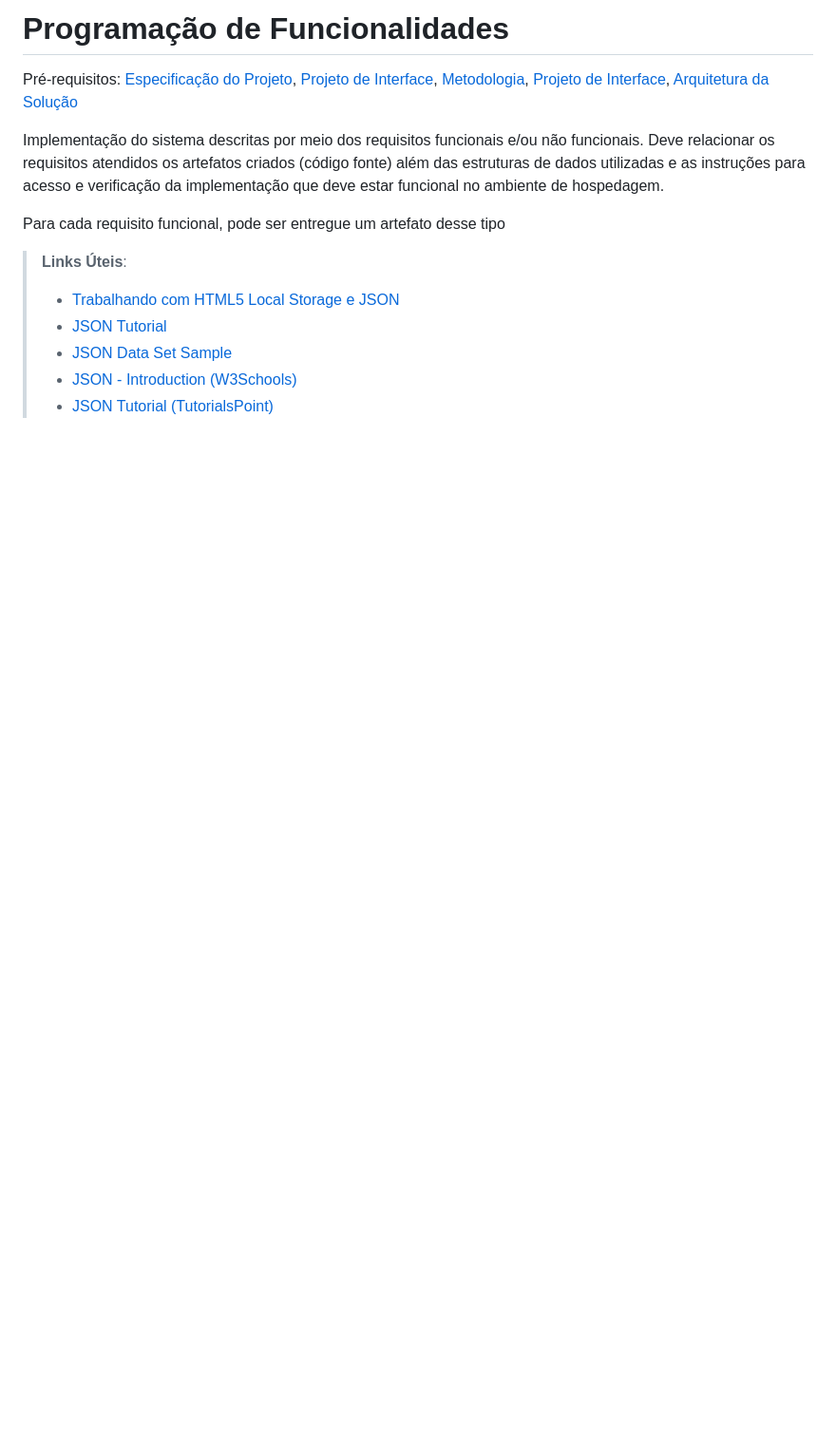
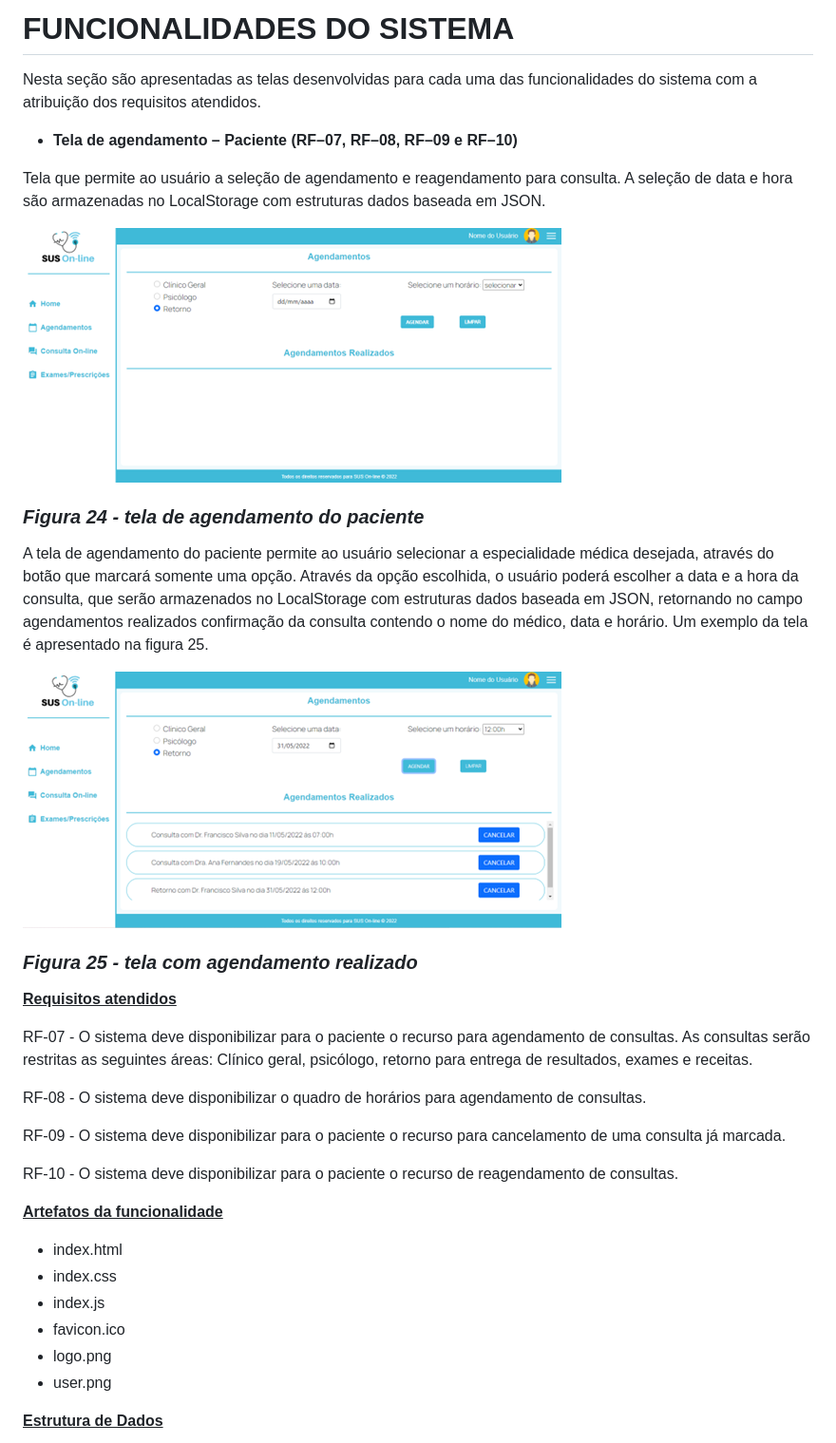
Before and after one commit to ICEI-PUC-Minas-PMV-ADS/sus_online, a Markdown page: docs/07-Programação de Funcionalidades.md, the part around the change printed below. Shown: that part at 95% size. GitHub-like rendering; pictures changed too: docs/img/template/agendamento.png (added), docs/img/template/agendamentorealizado.png (added); blank space fills up the shorter version.

Commit message:
atualização dos tópicos: template e de funcionalidades

```diff
--- a/docs/07-Programação de Funcionalidades.md
+++ b/docs/07-Programação de Funcionalidades.md
@@ -1,15 +1,37 @@
-# Programação de Funcionalidades
+# FUNCIONALIDADES DO SISTEMA
 
-<span style="color:red">Pré-requisitos: <a href="2-Especificação do Projeto.md"> Especificação do Projeto</a></span>, <a href="3-Projeto de Interface.md"> Projeto de Interface</a>, <a href="4-Metodologia.md"> Metodologia</a>, <a href="3-Projeto de Interface.md"> Projeto de Interface</a>, <a href="5-Arquitetura da Solução.md"> Arquitetura da Solução</a>
+Nesta seção são apresentadas as telas desenvolvidas para cada uma das funcionalidades do sistema com a atribuição dos requisitos atendidos.
 
-Implementação do sistema descritas por meio dos requisitos funcionais e/ou não funcionais. Deve relacionar os requisitos atendidos os artefatos criados (código fonte) além das estruturas de dados utilizadas e as instruções para acesso e verificação da implementação que deve estar funcional no ambiente de hospedagem.
+- **Tela de agendamento – Paciente (RF–07, RF–08, RF–09 e RF–10)**
 
-Para cada requisito funcional, pode ser entregue um artefato desse tipo
+Tela que permite ao usuário a seleção de agendamento e reagendamento para consulta. A seleção de data e hora são armazenadas no LocalStorage com estruturas dados baseada em JSON.
 
-> **Links Úteis**:
->
-> - [Trabalhando com HTML5 Local Storage e JSON](https://www.devmedia.com.br/trabalhando-com-html5-local-storage-e-json/29045)
-> - [JSON Tutorial](https://www.w3resource.com/JSON)
-> - [JSON Data Set Sample](https://opensource.adobe.com/Spry/samples/data_region/JSONDataSetSample.html)
-> - [JSON - Introduction (W3Schools)](https://www.w3schools.com/js/js_json_intro.asp)
-> - [JSON Tutorial (TutorialsPoint)](https://www.tutorialspoint.com/json/index.htm)
+![alt text](/docs/img/template/agendamento.png)
+### *Figura 24 - tela de agendamento do paciente*
+
+A tela de agendamento do paciente permite ao usuário selecionar a especialidade médica desejada, através do botão que marcará somente uma opção. Através da opção escolhida, o usuário poderá escolher a data e a hora da consulta, que serão armazenados no LocalStorage com estruturas dados baseada em JSON, retornando no campo agendamentos realizados confirmação da consulta contendo o nome do médico, data e horário. Um exemplo da tela é apresentado na figura 25.
+
+![alt text](/docs/img/template/agendamentorealizado.png)
+### *Figura 25 - tela com agendamento realizado*
+
+**<u>Requisitos atendidos</u>**
+
+RF-07 - O sistema deve disponibilizar para o paciente o recurso para agendamento de consultas. As consultas serão restritas as seguintes áreas: Clínico geral, psicólogo, retorno para entrega de resultados, exames e receitas.
+
+RF-08 - O sistema deve disponibilizar o quadro de horários para agendamento de consultas.
+
+RF-09 - O sistema deve disponibilizar para o paciente o recurso para cancelamento de uma consulta já marcada.
+
+RF-10 - O sistema deve disponibilizar para o paciente o recurso de reagendamento de consultas.
+
+**<u>Artefatos da funcionalidade</u>**
+
+- index.html
+- index.css
+- index.js
+- favicon.ico
+- logo.png
+- user.png
+
+**<u>Estrutura de Dados</u>**
+
```
Also changed, not shown: other parts of docs/07-Programação de Funcionalidades.md (+36 -0 lines), docs/06-Template padrão do Site.md (+79 -8 lines), docs/img/template/cadastro.png (added), docs/img/template/estrutura-cadastro.png (added), docs/img/template/estrutura.png (added), docs/img/template/layout-padrao.png (added).
